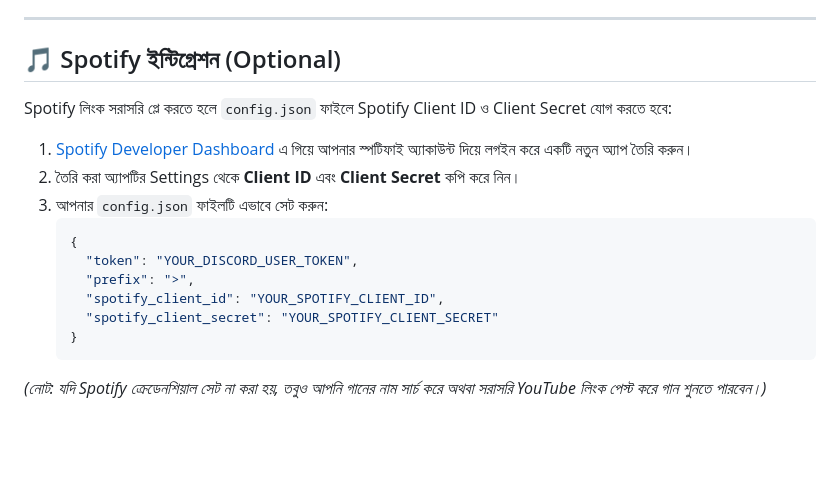
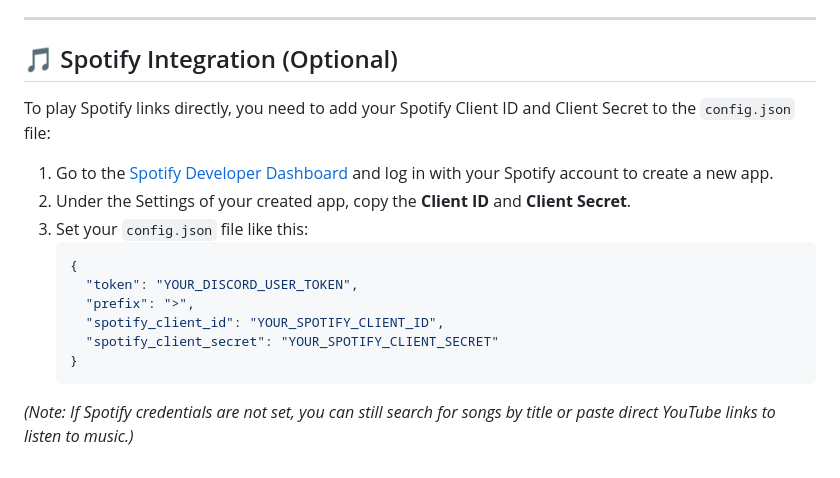
Before and after one commit to darshon27x/darshon_music, a Markdown page: README.md, the part around one of its changes. GitHub-like rendering; blank space fills up the shorter version.

````diff
--- a/README.md
+++ b/README.md
@@ -59,11 +59,11 @@ npm start
 
 ---
 
-## 🎵 Spotify ইন্টিগ্রেশন (Optional)
-Spotify লিংক সরাসরি প্লে করতে হলে `config.json` ফাইলে Spotify Client ID ও Client Secret যোগ করতে হবে:
-1. [Spotify Developer Dashboard](https://developer.spotify.com/dashboard) এ গিয়ে আপনার স্পটিফাই অ্যাকাউন্ট দিয়ে লগইন করে একটি নতুন অ্যাপ তৈরি করুন।
-2. তৈরি করা অ্যাপটির Settings থেকে **Client ID** এবং **Client Secret** কপি করে নিন।
-3. আপনার `config.json` ফাইলটি এভাবে সেট করুন:
+## 🎵 Spotify Integration (Optional)
+To play Spotify links directly, you need to add your Spotify Client ID and Client Secret to the `config.json` file:
+1. Go to the [Spotify Developer Dashboard](https://developer.spotify.com/dashboard) and log in with your Spotify account to create a new app.
+2. Under the Settings of your created app, copy the **Client ID** and **Client Secret**.
+3. Set your `config.json` file like this:
    ```json
    {
      "token": "YOUR_DISCORD_USER_TOKEN",
@@ -72,4 +72,4 @@ Spotify লিংক সরাসরি প্লে করতে হলে `con
      "spotify_client_secret": "YOUR_SPOTIFY_CLIENT_SECRET"
    }
    ```
-*(নোট: যদি Spotify ক্রেডেনশিয়াল সেট না করা হয়, তবুও আপনি গানের নাম সার্চ করে অথবা সরাসরি YouTube লিংক পেস্ট করে গান শুনতে পারবেন।)*
+*(Note: If Spotify credentials are not set, you can still search for songs by title or paste direct YouTube links to listen to music.)*
````
Also changed, not shown: other parts of README.md (+31 -31 lines).
